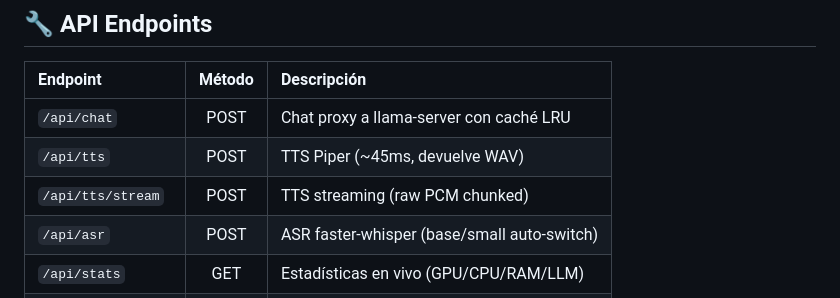
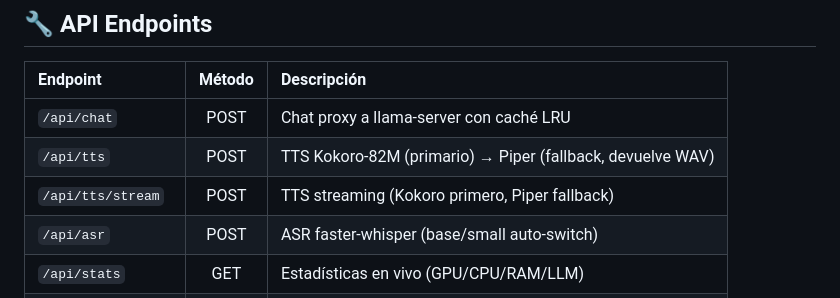
Before and after one commit to SCP-00/ALEX_voice, a Markdown page: B/README.md, the part around one of its changes. Rendered like a GitHub page.

```diff
--- a/B/README.md
+++ b/B/README.md
@@ -101,8 +105,8 @@ http://localhost:3001
 | Endpoint | Método | Descripción |
 |:---------|:------:|:-----------|
 | `/api/chat` | POST | Chat proxy a llama-server con caché LRU |
-| `/api/tts` | POST | TTS Piper (~45ms, devuelve WAV) |
-| `/api/tts/stream` | POST | TTS streaming (raw PCM chunked) |
+| `/api/tts` | POST | TTS Kokoro-82M (primario) → Piper (fallback, devuelve WAV) |
+| `/api/tts/stream` | POST | TTS streaming (Kokoro primero, Piper fallback) |
 | `/api/asr` | POST | ASR faster-whisper (base/small auto-switch) |
 | `/api/stats` | GET | Estadísticas en vivo (GPU/CPU/RAM/LLM) |
 | `/api/cache/stats` | GET | Estadísticas de caché LRU |
```
Also changed, not shown: other parts of B/README.md (+13 -7 lines).
